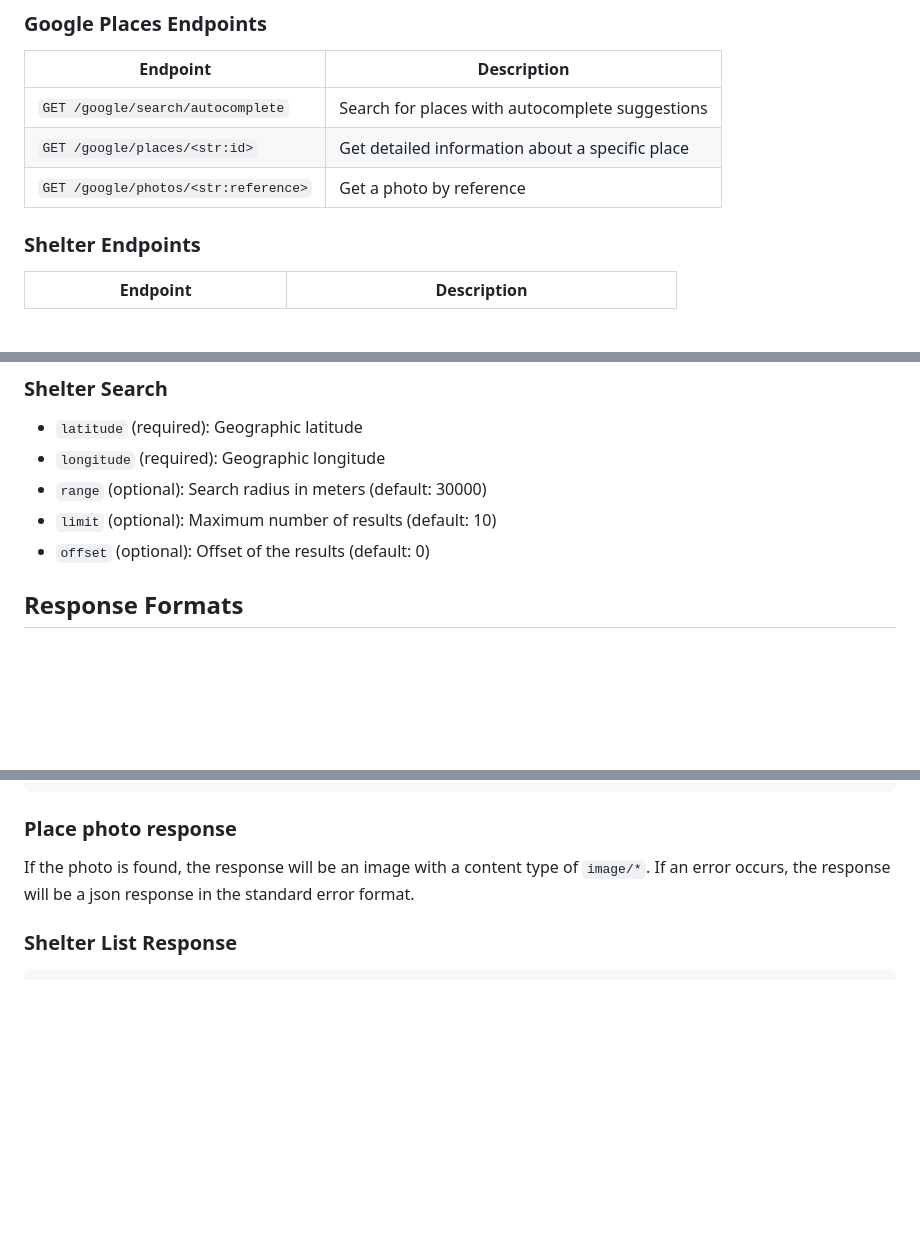
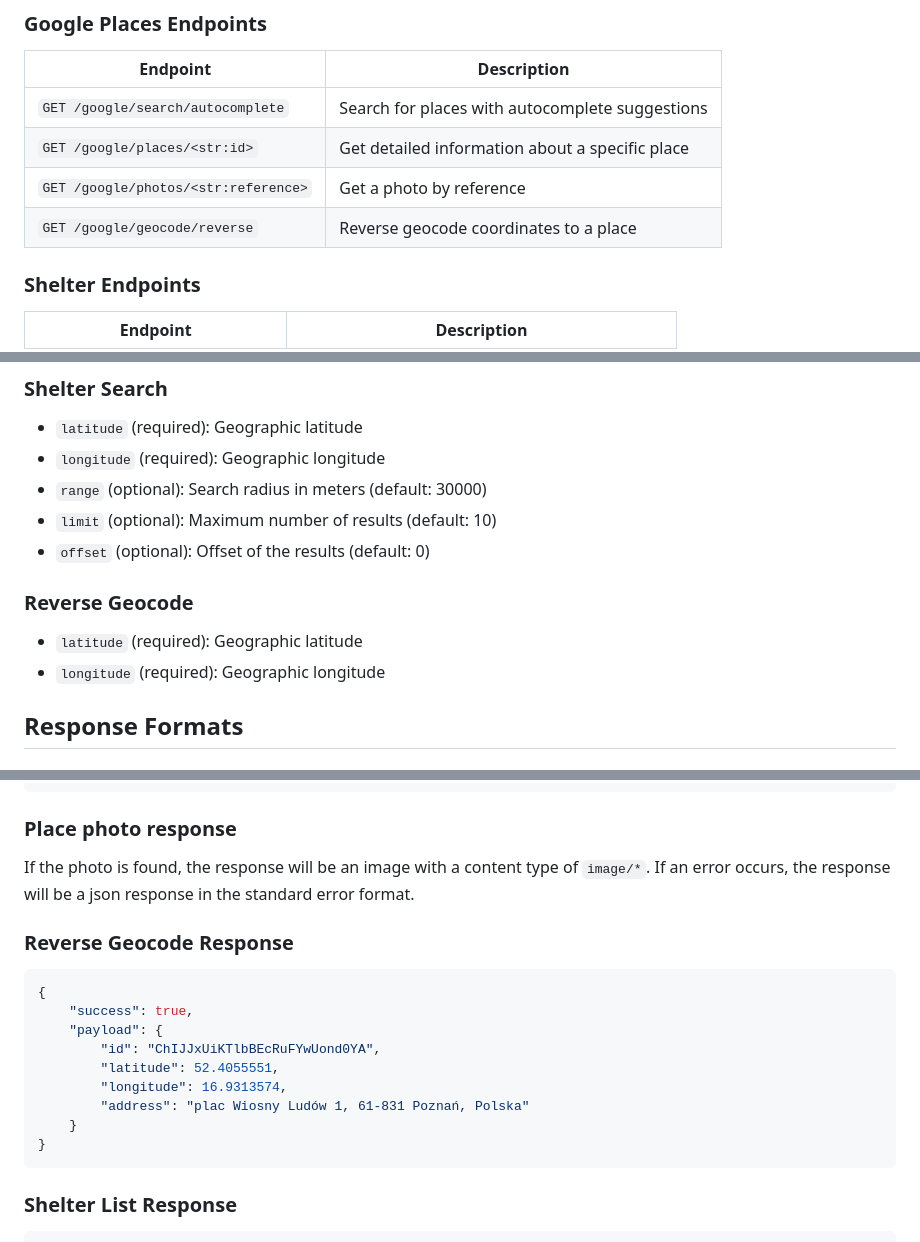
Before and after one commit to kacperraubo/SupercivilianAPI, a Markdown page: README.md, 3 parts joined by grey strips. GitHub-like rendering; blank space fills up the shorter version.

Commit message:
Add new endpoint to `README.md`

````diff
--- a/README.md
+++ b/README.md
@@ -15,6 +15,7 @@ This API helps users find nearby shelters by combining Google Places API for loc
 | `GET /google/search/autocomplete`    | Search for places with autocomplete suggestions |
 | `GET /google/places/<str:id>`        | Get detailed information about a specific place |
 | `GET /google/photos/<str:reference>` | Get a photo by reference                        |
+| `GET /google/geocode/reverse`        | Reverse geocode coordinates to a place          |
 
 ### Shelter Endpoints
 
@@ -53,6 +54,11 @@ This API helps users find nearby shelters by combining Google Places API for loc
 - `range` (optional): Search radius in meters (default: 30000)
 - `limit` (optional): Maximum number of results (default: 10)
 - `offset` (optional): Offset of the results (default: 0)
+
+### Reverse Geocode
+
+- `latitude` (required): Geographic latitude
+- `longitude` (required): Geographic longitude
 
 ## Response Formats
 
@@ -101,6 +107,20 @@ This API helps users find nearby shelters by combining Google Places API for loc
 If the photo is found, the response will be an image with a content type of `image/*`.
 If an error occurs, the response will be a json response in the standard error format.
 
+### Reverse Geocode Response
+
+```json
+{
+    "success": true,
+    "payload": {
+        "id": "ChIJJxUiKTlbBEcRuFYwUond0YA",
+        "latitude": 52.4055551,
+        "longitude": 16.9313574,
+        "address": "plac Wiosny Ludów 1, 61-831 Poznań, Polska"
+    }
+}
+```
+
 ### Shelter List Response
 
 ```json
````
